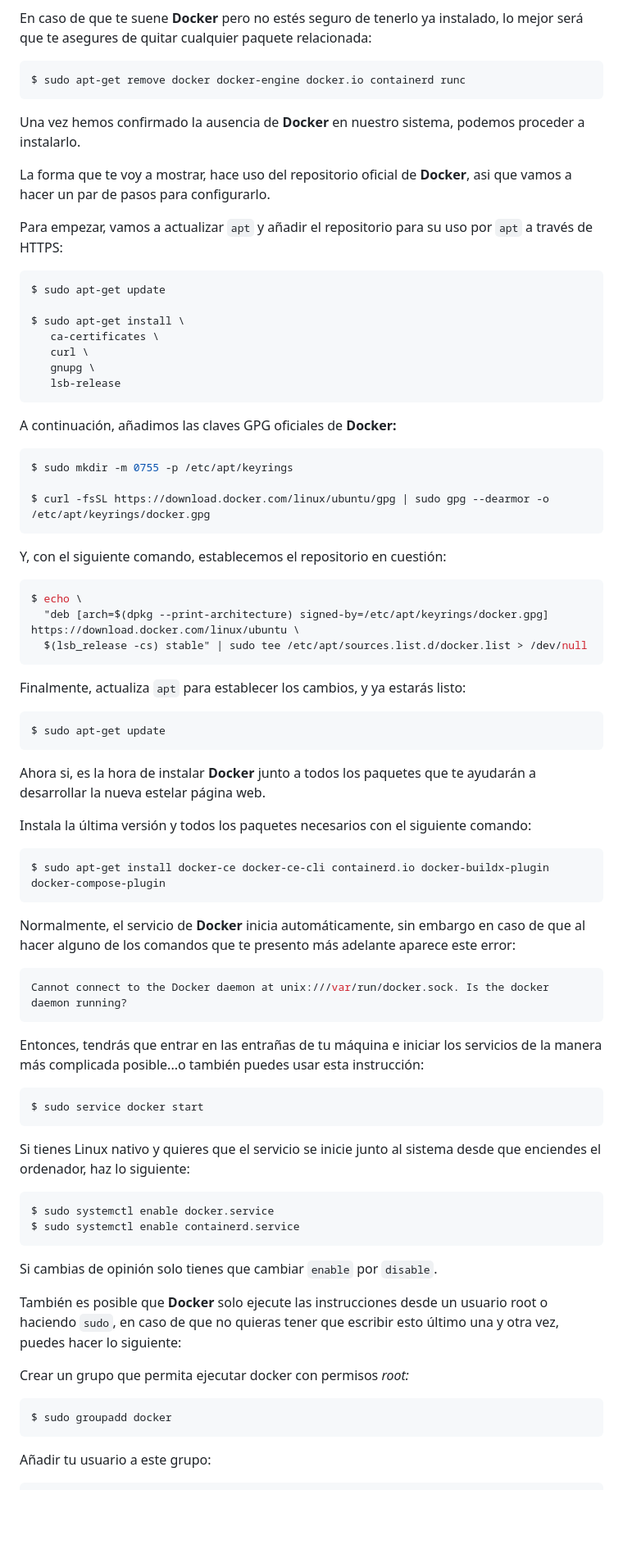
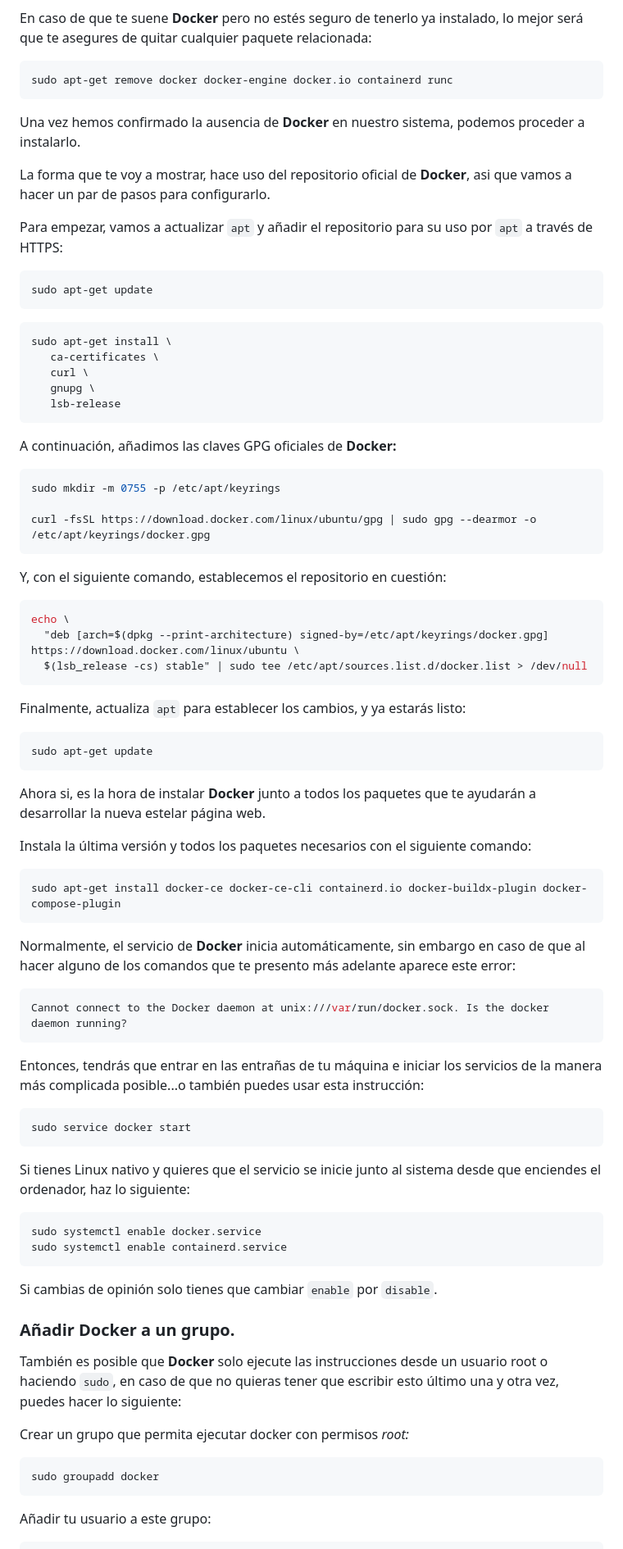
Before and after one commit to deii-ulpgc/documentation, a Markdown page: introductory-guides/setup-guide.md, the part around the change printed below. Shown: that part at 82% size. Drawn GitHub-style; blank space fills up the shorter version.

````diff
--- a/introductory-guides/setup-guide.md
+++ b/introductory-guides/setup-guide.md
@@ -120,7 +147,7 @@ Sólo te queda instalar **Docker** en tu nave, gracias al cuál generarás el co
 En caso de que te suene **Docker** pero no estés seguro de tenerlo ya instalado, lo mejor será que te asegures de quitar cualquier paquete relacionada:
 
 ```bash
-$ sudo apt-get remove docker docker-engine docker.io containerd runc
+sudo apt-get remove docker docker-engine docker.io containerd runc
 ```
 Una vez hemos confirmado la ausencia de **Docker** en nuestro sistema, podemos proceder a instalarlo.
 
@@ -129,9 +156,10 @@ La forma que te voy a mostrar, hace uso del repositorio oficial de **Docker**, a
 Para empezar, vamos a actualizar ```apt``` y añadir el repositorio para su uso por ```apt``` a través de HTTPS:
 
 ```bash
-$ sudo apt-get update
-
-$ sudo apt-get install \
+sudo apt-get update
+```
+```bash
+sudo apt-get install \
    ca-certificates \
    curl \
    gnupg \
@@ -139,27 +167,27 @@ $ sudo apt-get install \
 ```
 A continuación, añadimos las claves GPG oficiales de **Docker:**
 ```bash
-$ sudo mkdir -m 0755 -p /etc/apt/keyrings
+sudo mkdir -m 0755 -p /etc/apt/keyrings
 
-$ curl -fsSL https://download.docker.com/linux/ubuntu/gpg | sudo gpg --dearmor -o /etc/apt/keyrings/docker.gpg
+curl -fsSL https://download.docker.com/linux/ubuntu/gpg | sudo gpg --dearmor -o /etc/apt/keyrings/docker.gpg
 ```
 Y, con el siguiente comando, establecemos el repositorio en cuestión:
 ```bash
-$ echo \
+echo \
   "deb [arch=$(dpkg --print-architecture) signed-by=/etc/apt/keyrings/docker.gpg] https://download.docker.com/linux/ubuntu \
   $(lsb_release -cs) stable" | sudo tee /etc/apt/sources.list.d/docker.list > /dev/null
 ```
 
 Finalmente, actualiza ```apt``` para establecer los cambios, y ya estarás listo:
 ```bash
-$ sudo apt-get update
+sudo apt-get update
 ```
 
 Ahora si, es la hora de instalar **Docker** junto a todos los paquetes que te ayudarán a desarrollar la nueva estelar página web.
 
 Instala la última versión y todos los paquetes necesarios con el siguiente comando:
 ```bash
-$ sudo apt-get install docker-ce docker-ce-cli containerd.io docker-buildx-plugin docker-compose-plugin
+sudo apt-get install docker-ce docker-ce-cli containerd.io docker-buildx-plugin docker-compose-plugin
 ```
 Normalmente, el servicio de **Docker** inicia automáticamente, sin embargo en caso de que al hacer alguno de los comandos que te presento más adelante aparece este error:
 ```bash
@@ -167,21 +195,23 @@ Cannot connect to the Docker daemon at unix:///var/run/docker.sock. Is the docke
 ```
 Entonces, tendrás que entrar en las entrañas de tu máquina e iniciar los servicios de la manera más complicada posible...o también puedes usar esta instrucción:
 ```bash
-$ sudo service docker start
+sudo service docker start
 ```
 
 Si tienes Linux nativo y quieres que el servicio se inicie junto al sistema desde que enciendes el ordenador, haz lo siguiente:
 ```bash
-$ sudo systemctl enable docker.service
-$ sudo systemctl enable containerd.service
+sudo systemctl enable docker.service
+sudo systemctl enable containerd.service
 ```
 Si cambias de opinión solo tienes que cambiar ```enable``` por ```disable```.
+
+   ### Añadir Docker a un grupo.
 
 También es posible que **Docker** solo ejecute las instrucciones desde un usuario root o haciendo ```sudo```, en caso de que no quieras tener que escribir esto último una y otra vez, puedes hacer lo siguiente:
 
 Crear un grupo que permita ejecutar docker con permisos *root:*
 ```bash
-$ sudo groupadd docker
+sudo groupadd docker
 ```
 Añadir tu usuario a este grupo:
 ```bash
````
Also changed, not shown: other parts of introductory-guides/setup-guide.md (+37 -28 lines).
